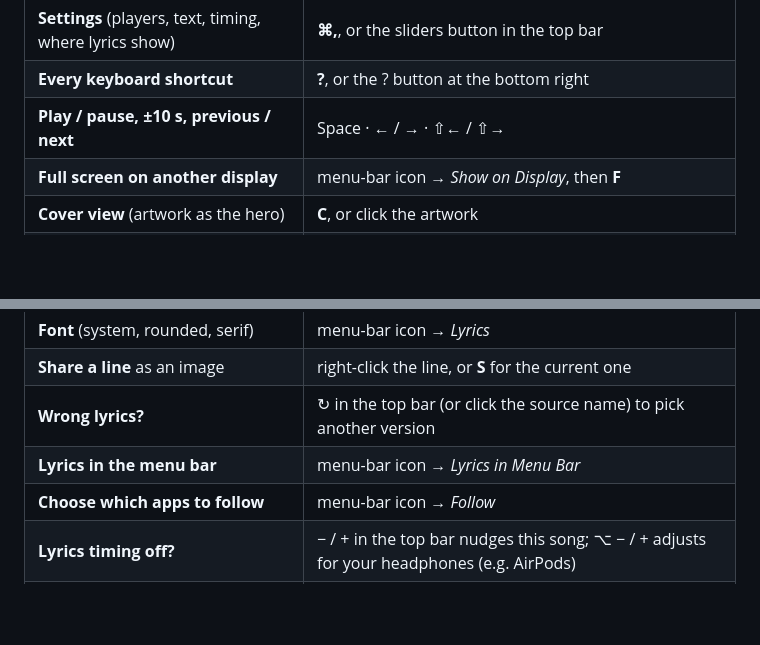
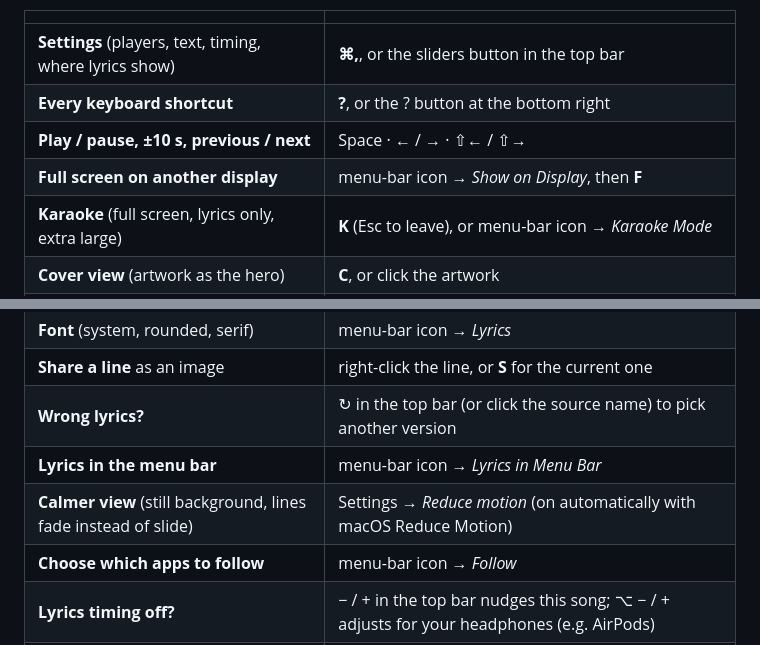
Before and after one commit to Myo-Myint/lyrica-releases, a Markdown page: README.md, 2 parts joined by grey strips. Rendered like a GitHub page; blank space fills up the shorter version.

Commit message:
README: karaoke mode and reduce motion

```diff
--- a/README.md
+++ b/README.md
@@ -42,6 +42,7 @@ that started playing most recently.
 | **Every keyboard shortcut** | **?**, or the ? button at the bottom right |
 | **Play / pause, ±10 s, previous / next** | Space · ← / → · ⇧← / ⇧→ |
 | **Full screen on another display** | menu-bar icon → *Show on Display*, then **F** |
+| **Karaoke** (full screen, lyrics only, extra large) | **K** (Esc to leave), or menu-bar icon → *Karaoke Mode* |
 | **Cover view** (artwork as the hero) | **C**, or click the artwork |
 | **Mini lyrics bar** over every window | **M** in Lyrica, or **⌥⌘L** from anywhere |
 | **Romanization / translation** under each line | **T** (translation language: menu-bar icon → *Lyrics* → *Translate To*) |
@@ -50,6 +51,7 @@ that started playing most recently.
 | **Share a line** as an image | right-click the line, or **S** for the current one |
 | **Wrong lyrics?** | ↻ in the top bar (or click the source name) to pick another version |
 | **Lyrics in the menu bar** | menu-bar icon → *Lyrics in Menu Bar* |
+| **Calmer view** (still background, lines fade instead of slide) | Settings → *Reduce motion* (on automatically with macOS Reduce Motion) |
 | **Choose which apps to follow** | menu-bar icon → *Follow* |
 | **Lyrics timing off?** | − / + in the top bar nudges this song; ⌥ − / + adjusts for your headphones (e.g. AirPods) |
 | **No lyrics?** | *Sync it yourself*: paste the words and tap Space as each line starts |
```
